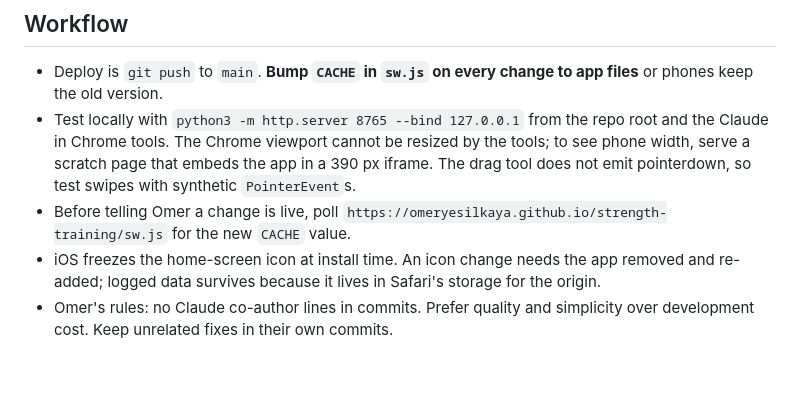
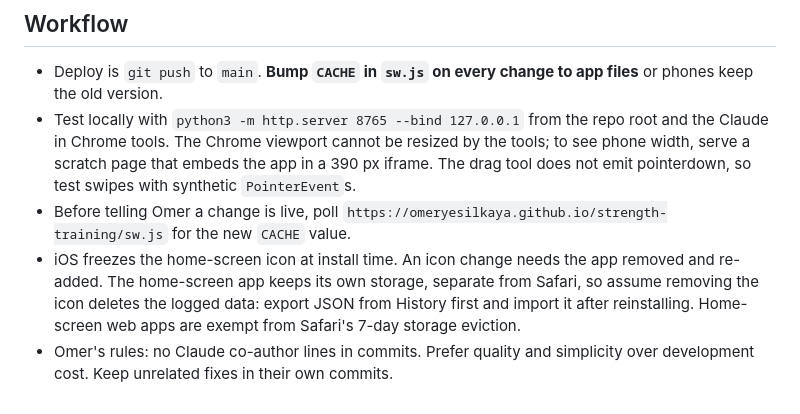
Before and after one commit to OmerYesilkaya/strength-training, a Markdown page: CLAUDE.md, the part around the change. Rendered like a GitHub page; blank space fills up the shorter version.

Commit message:
Correct the icon-reinstall note: the home-screen app has its own storage
Removing the icon most likely deletes the data, so export first. Home-screen
web apps are exempt from Safari's 7-day storage cap.

```diff
--- a/CLAUDE.md
+++ b/CLAUDE.md
@@ -50,5 +50,5 @@ Omer's personal home training program and the small web app that logs it. Phone
 - Deploy is `git push` to `main`. **Bump `CACHE` in `sw.js` on every change to app files** or phones keep the old version.
 - Test locally with `python3 -m http.server 8765 --bind 127.0.0.1` from the repo root and the Claude in Chrome tools. The Chrome viewport cannot be resized by the tools; to see phone width, serve a scratch page that embeds the app in a 390 px iframe. The drag tool does not emit pointerdown, so test swipes with synthetic `PointerEvent`s.
 - Before telling Omer a change is live, poll `https://omeryesilkaya.github.io/strength-training/sw.js` for the new `CACHE` value.
-- iOS freezes the home-screen icon at install time. An icon change needs the app removed and re-added; logged data survives because it lives in Safari's storage for the origin.
+- iOS freezes the home-screen icon at install time. An icon change needs the app removed and re-added. The home-screen app keeps its own storage, separate from Safari, so assume removing the icon deletes the logged data: export JSON from History first and import it after reinstalling. Home-screen web apps are exempt from Safari's 7-day storage eviction.
 - Omer's rules: no Claude co-author lines in commits. Prefer quality and simplicity over development cost. Keep unrelated fixes in their own commits.
```
